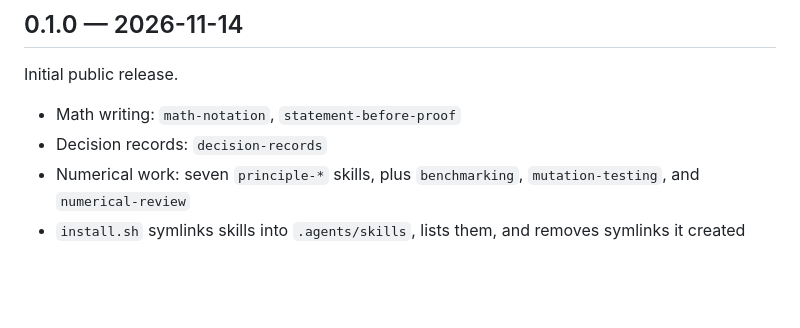
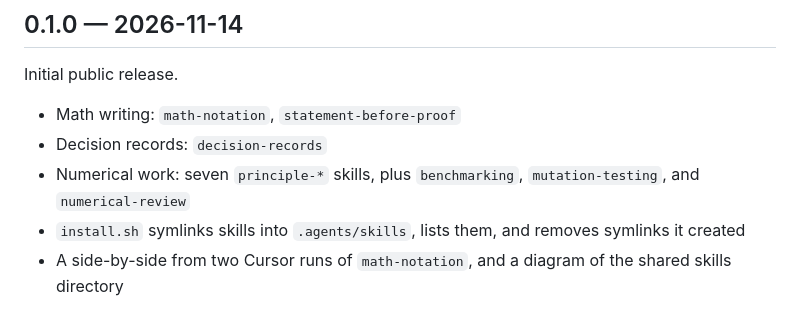
Before and after one commit to xshi19/xshi-skills, a Markdown page: CHANGELOG.md, the part around the change. GitHub-like rendering; blank space fills up the shorter version.

```diff
--- a/CHANGELOG.md
+++ b/CHANGELOG.md
@@ -8,3 +8,4 @@ Initial public release.
 - Decision records: `decision-records`
 - Numerical work: seven `principle-*` skills, plus `benchmarking`, `mutation-testing`, and `numerical-review`
 - `install.sh` symlinks skills into `.agents/skills`, lists them, and removes symlinks it created
+- A side-by-side from two Cursor runs of `math-notation`, and a diagram of the shared skills directory
```
Also changed, not shown: README.md (+8 -25 lines), examples/math-notation/README.md (added, +5 -0 lines), examples/math-notation/input.md (added, +18 -0 lines), examples/math-notation/with-skill.md (added, +9 -0 lines), examples/math-notation/without-skill.md (added, +9 -0 lines), docs/assets/math-notation-before-after.png (added), 1 other file.
